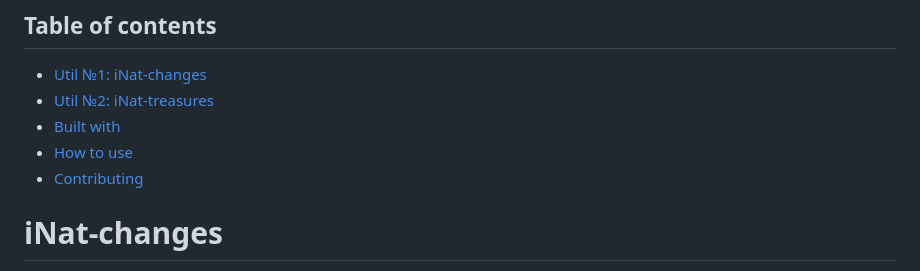
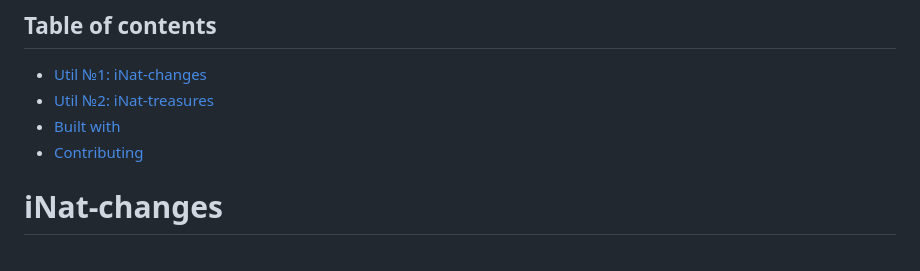
Before and after one commit to baidakovil/iNat-statistics, a Markdown page: README.md, the part around the change. Drawn GitHub-style.

Commit message:
upd: readme content

```diff
--- a/README.md
+++ b/README.md
@@ -9,7 +9,6 @@ Now it consists of two scripts.
 - [Util №1: iNat-changes](#iNat-changes)
 - [Util №2: iNat-treasures](#iNat-treasures)
 - [Built with](#built-with)
-- [How to use](#how-to-use)
 - [Contributing](#contributing)
 
 # iNat-changes
```
